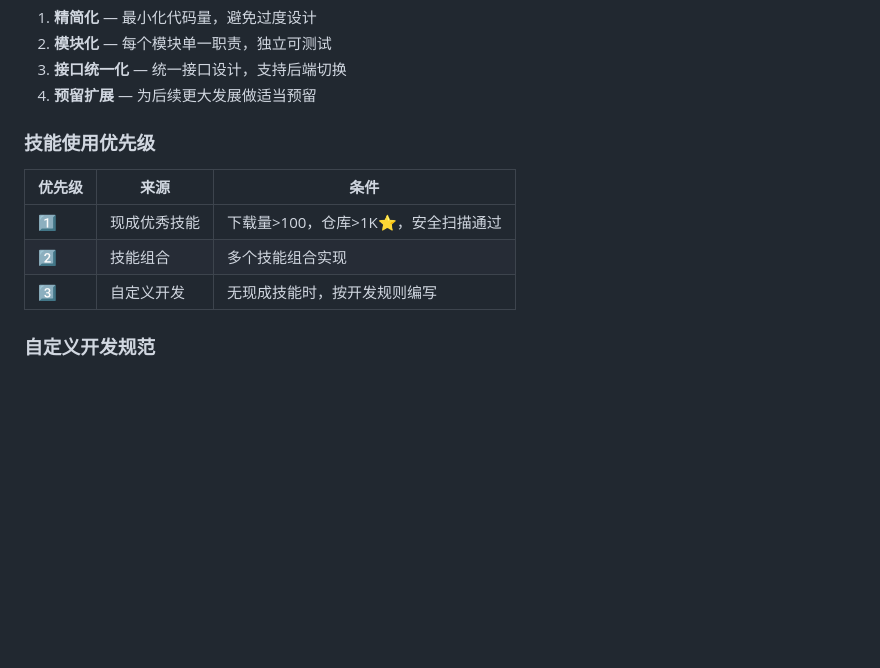
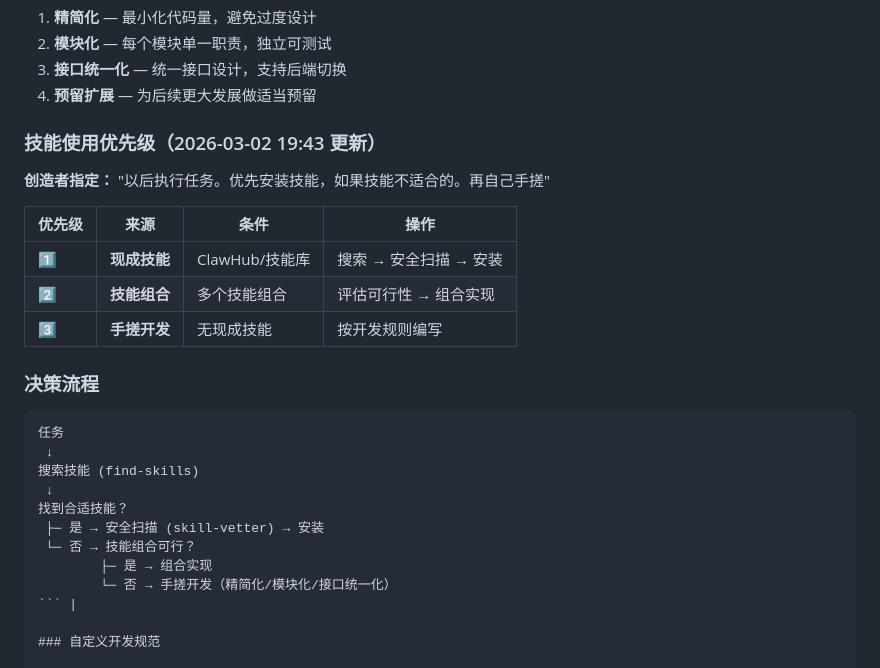
Before and after one commit to mecca2000/ubiquitous-guide, a Markdown page: SYSTEM.md, the part around the change. Drawn GitHub-style; blank space fills up the shorter version.

````diff
--- a/SYSTEM.md
+++ b/SYSTEM.md
@@ -14,13 +14,29 @@
 3. **接口统一化** — 统一接口设计，支持后端切换
 4. **预留扩展** — 为后续更大发展做适当预留
 
-### 技能使用优先级
+### 技能使用优先级（2026-03-02 19:43 更新）
 
-| 优先级 | 来源 | 条件 |
-|--------|------|------|
-| 1️⃣ | 现成优秀技能 | 下载量>100，仓库>1K⭐，安全扫描通过 |
-| 2️⃣ | 技能组合 | 多个技能组合实现 |
-| 3️⃣ | 自定义开发 | 无现成技能时，按开发规则编写 |
+**创造者指定：** "以后执行任务。优先安装技能，如果技能不适合的。再自己手搓"
+
+| 优先级 | 来源 | 条件 | 操作 |
+|--------|------|------|------|
+| 1️⃣ | **现成技能** | ClawHub/技能库 | 搜索 → 安全扫描 → 安装 |
+| 2️⃣ | **技能组合** | 多个技能组合 | 评估可行性 → 组合实现 |
+| 3️⃣ | **手搓开发** | 无现成技能 | 按开发规则编写 |
+
+### 决策流程
+
+```
+任务
+ ↓
+搜索技能 (find-skills)
+ ↓
+找到合适技能？
+ ├─ 是 → 安全扫描 (skill-vetter) → 安装
+ └─ 否 → 技能组合可行？
+        ├─ 是 → 组合实现
+        └─ 否 → 手搓开发（精简化/模块化/接口统一化）
+``` |
 
 ### 自定义开发规范
 
````
Also changed, not shown: SESSION-STATE.md (+39 -1 lines).
